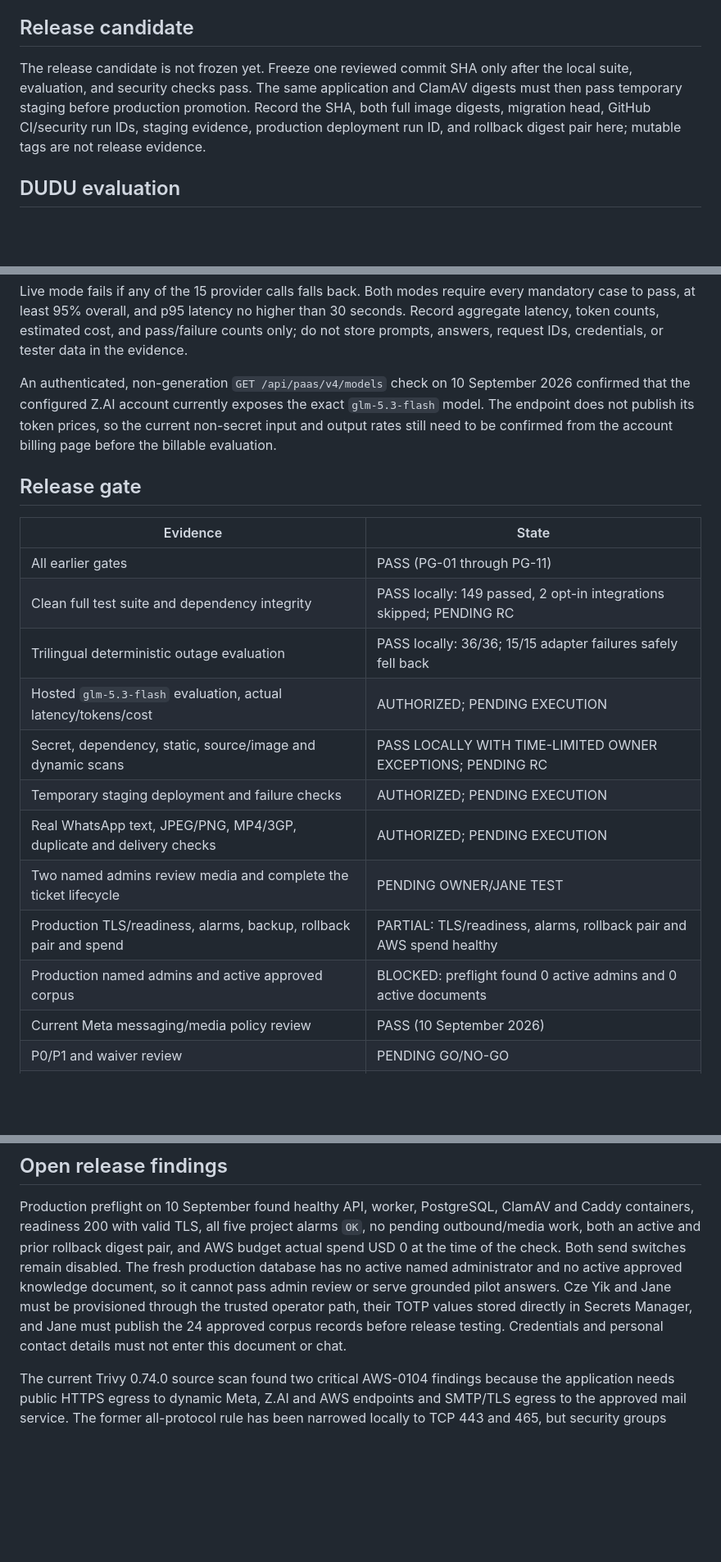
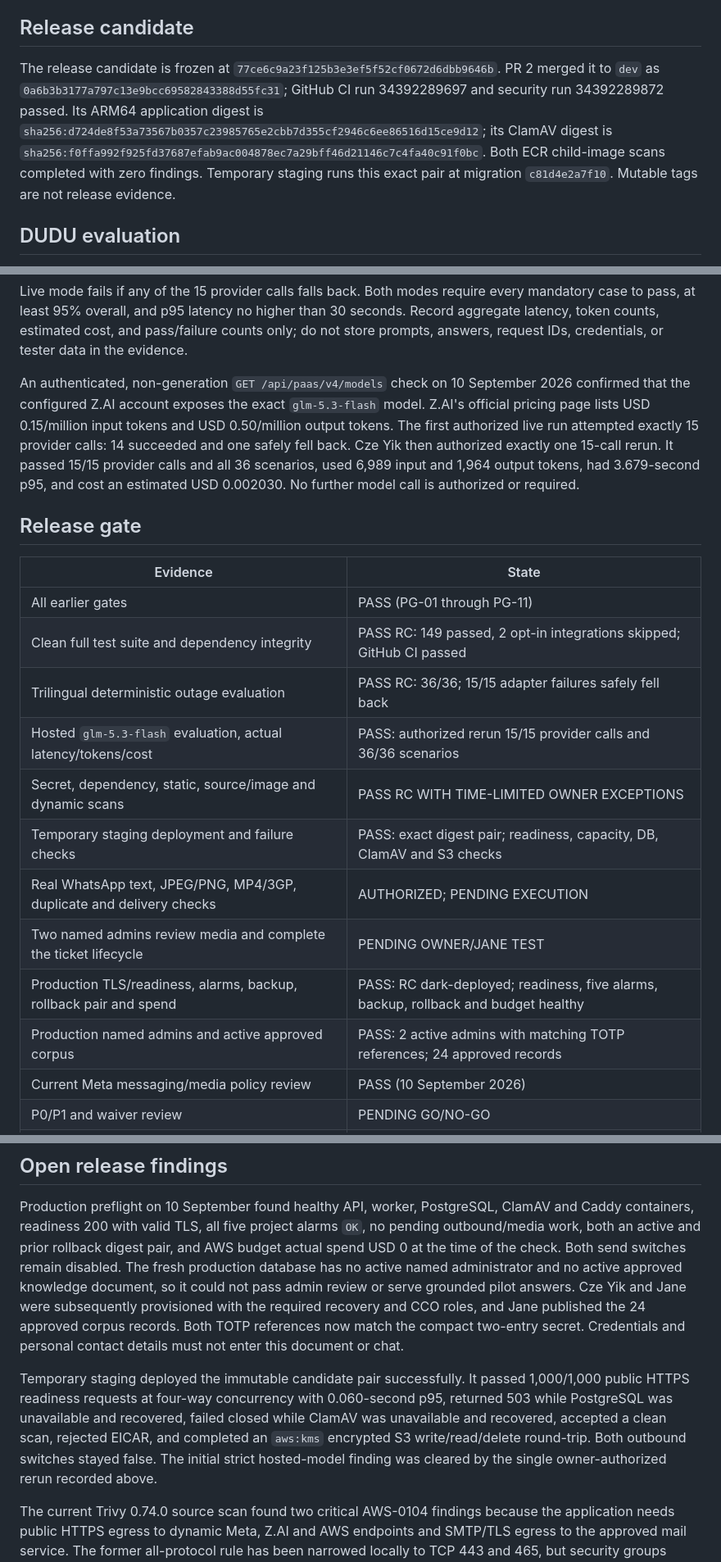
Before and after one commit to czeyik/AI-Customer-Service, a Markdown page: docs/wave-12-release-validation.md, 3 parts joined by grey strips. Shown at 82% size. GitHub-like rendering; blank space fills up the shorter version.

```diff
--- a/docs/wave-12-release-validation.md
+++ b/docs/wave-12-release-validation.md
@@ -10,11 +10,13 @@ the documented go/no-go approval authorizes the limited pilot.
 
 ## Release candidate
 
-The release candidate is not frozen yet. Freeze one reviewed commit SHA only after the local suite,
-evaluation, and security checks pass. The same application and ClamAV digests must then pass
-temporary staging before production promotion. Record the SHA, both full image digests, migration
-head, GitHub CI/security run IDs, staging evidence, production deployment run ID, and rollback
-digest pair here; mutable tags are not release evidence.
+The release candidate is frozen at `77ce6c9a23f125b3e3ef5f52cf0672d6dbb9646b`. PR 2 merged it to
+`dev` as `0a6b3b3177a797c13e9bcc69582843388d55fc31`; GitHub CI run 34392289697 and security run
+34392289872 passed. Its ARM64 application digest is
+`sha256:d724de8f53a73567b0357c23985765e2cbb7d355cf2946c6ee86516d15ce9d12`; its ClamAV
+digest is `sha256:f0ffa992f925fd37687efab9ac004878ec7a29bff46d21146c7c4fa40c91f0bc`.
+Both ECR child-image scans completed with zero findings. Temporary staging runs this exact pair at
+migration `c81d4e2a7f10`. Mutable tags are not release evidence.
 
 ## DUDU evaluation
 
@@ -39,24 +41,27 @@ latency, token counts, estimated cost, and pass/failure counts only; do not stor
 request IDs, credentials, or tester data in the evidence.
 
 An authenticated, non-generation `GET /api/paas/v4/models` check on 10 September 2026 confirmed
-that the configured Z.AI account currently exposes the exact `glm-5.3-flash` model. The endpoint
-does not publish its token prices, so the current non-secret input and output rates still need to
-be confirmed from the account billing page before the billable evaluation.
+that the configured Z.AI account exposes the exact `glm-5.3-flash` model. Z.AI's official pricing
+page lists USD 0.15/million input tokens and USD 0.50/million output tokens. The first authorized
+live run attempted exactly 15 provider calls: 14 succeeded and one safely fell back. Cze Yik then
+authorized exactly one 15-call rerun. It passed 15/15 provider calls and all 36 scenarios, used
+6,989 input and 1,964 output tokens, had 3.679-second p95, and cost an estimated USD 0.002030. No
+further model call is authorized or required.
 
 ## Release gate
 
 | Evidence | State |
 | --- | --- |
 | All earlier gates | PASS (PG-01 through PG-11) |
-| Clean full test suite and dependency integrity | PASS locally: 149 passed, 2 opt-in integrations skipped; PENDING RC |
-| Trilingual deterministic outage evaluation | PASS locally: 36/36; 15/15 adapter failures safely fell back |
-| Hosted `glm-5.3-flash` evaluation, actual latency/tokens/cost | AUTHORIZED; PENDING EXECUTION |
-| Secret, dependency, static, source/image and dynamic scans | PASS LOCALLY WITH TIME-LIMITED OWNER EXCEPTIONS; PENDING RC |
-| Temporary staging deployment and failure checks | AUTHORIZED; PENDING EXECUTION |
+| Clean full test suite and dependency integrity | PASS RC: 149 passed, 2 opt-in integrations skipped; GitHub CI passed |
+| Trilingual deterministic outage evaluation | PASS RC: 36/36; 15/15 adapter failures safely fell back |
+| Hosted `glm-5.3-flash` evaluation, actual latency/tokens/cost | PASS: authorized rerun 15/15 provider calls and 36/36 scenarios |
+| Secret, dependency, static, source/image and dynamic scans | PASS RC WITH TIME-LIMITED OWNER EXCEPTIONS |
+| Temporary staging deployment and failure checks | PASS: exact digest pair; readiness, capacity, DB, ClamAV and S3 checks |
 | Real WhatsApp text, JPEG/PNG, MP4/3GP, duplicate and delivery checks | AUTHORIZED; PENDING EXECUTION |
 | Two named admins review media and complete the ticket lifecycle | PENDING OWNER/JANE TEST |
-| Production TLS/readiness, alarms, backup, rollback pair and spend | PARTIAL: TLS/readiness, alarms, rollback pair and AWS spend healthy |
-| Production named admins and active approved corpus | BLOCKED: preflight found 0 active admins and 0 active documents |
+| Production TLS/readiness, alarms, backup, rollback pair and spend | PASS: RC dark-deployed; readiness, five alarms, backup, rollback and budget healthy |
+| Production named admins and active approved corpus | PASS: 2 active admins with matching TOTP references; 24 approved records |
 | Current Meta messaging/media policy review | PASS (10 September 2026) |
 | P0/P1 and waiver review | PENDING GO/NO-GO |
 | Go/no-go decision | PENDING |
@@ -84,11 +89,18 @@ Production preflight on 10 September found healthy API, worker, PostgreSQL, Clam
 containers, readiness 200 with valid TLS, all five project alarms `OK`, no pending outbound/media
 work, both an active and prior rollback digest pair, and AWS budget actual spend USD 0 at the time
 of the check. Both send switches remain disabled. The fresh production database has no active
-named administrator and no active approved knowledge document, so it cannot pass admin review or
-serve grounded pilot answers. Cze Yik and Jane must be provisioned through the trusted operator
-path, their TOTP values stored directly in Secrets Manager, and Jane must publish the 24 approved
-corpus records before release testing. Credentials and personal contact details must not enter
-this document or chat.
+named administrator and no active approved knowledge document, so it could not pass admin review
+or serve grounded pilot answers. Cze Yik and Jane were subsequently provisioned with the required
+recovery and CCO roles, and Jane published the 24 approved corpus records. Both TOTP references now
+match the compact two-entry secret. Credentials and personal contact details must not enter this
+document or chat.
+
+Temporary staging deployed the immutable candidate pair successfully. It passed 1,000/1,000
+public HTTPS readiness requests at four-way concurrency with 0.060-second p95, returned 503 while
+PostgreSQL was unavailable and recovered, failed closed while ClamAV was unavailable and recovered,
+accepted a clean scan, rejected EICAR, and completed an `aws:kms` encrypted S3 write/read/delete
+round-trip. Both outbound switches stayed false. The initial strict hosted-model finding was
+cleared by the single owner-authorized rerun recorded above.
 
 The current Trivy 0.74.0 source scan found two critical AWS-0104 findings because the application
 needs public HTTPS egress to dynamic Meta, Z.AI and AWS endpoints and SMTP/TLS egress to the
```
Also changed, not shown: other parts of docs/wave-12-release-validation.md (+2 -2 lines), DELEGATION.md (+42 -0 lines).
